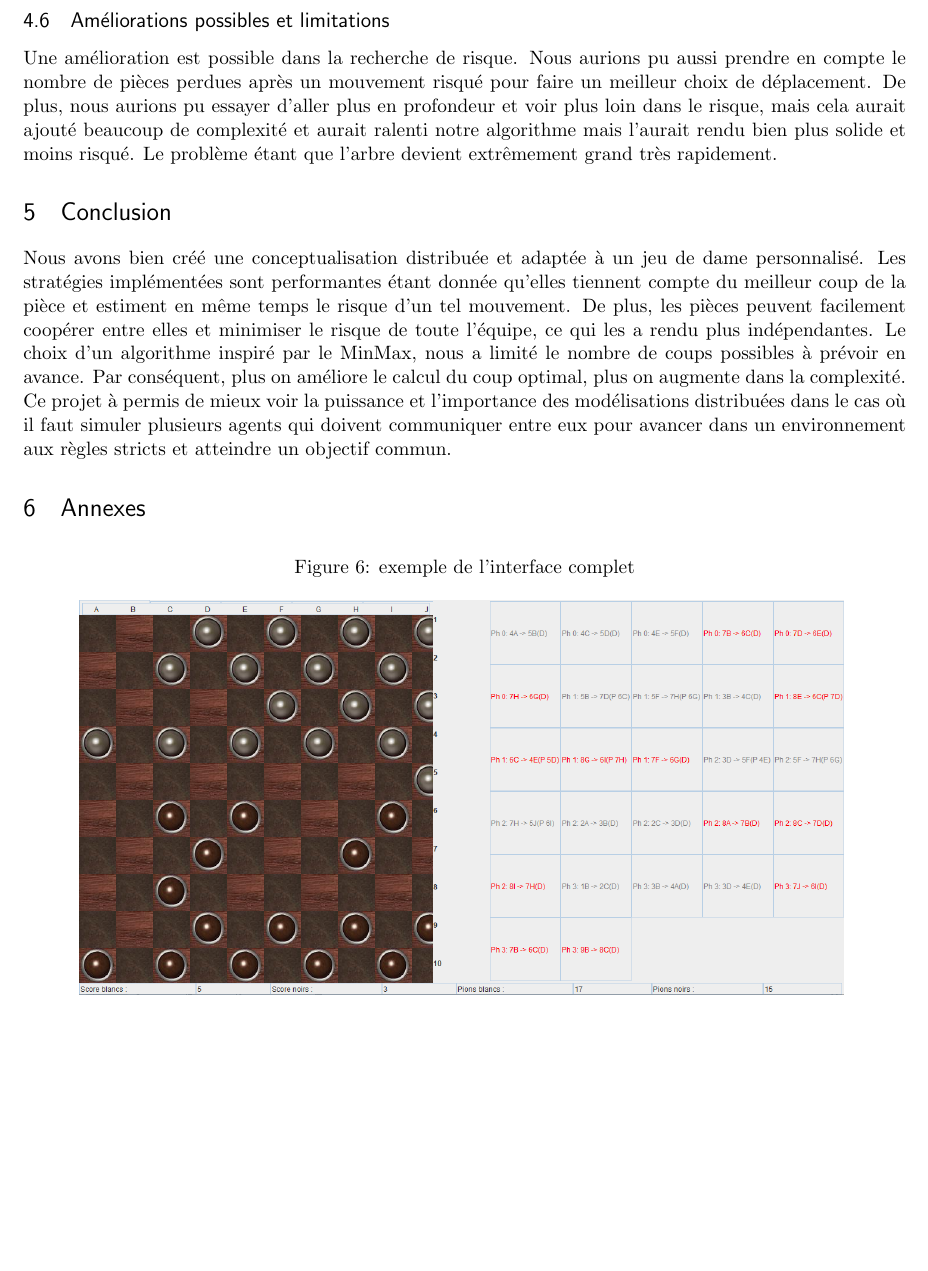
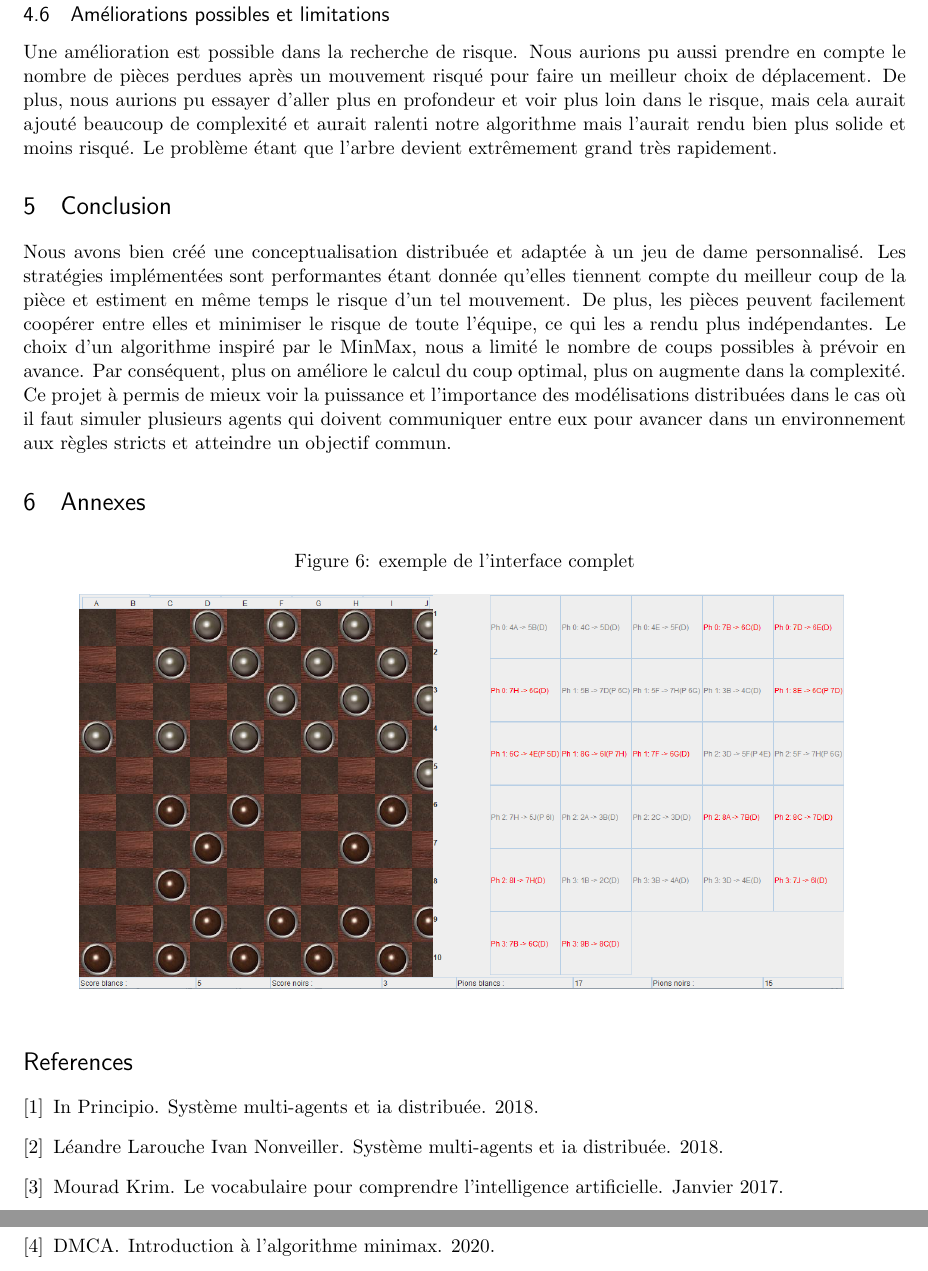
Before and after one commit to Chupin-Pierre-Henri/pom_dame, a LaTeX paper (rapport/rapport.tex, which reads rapport/bibli.bib): part of page 5 of 5 before the commit and two parts of pages 5 and 6 of 6 after it, the two joined at a grey line, cut so that both start at the same text, the shorter picture padded with empty space. Compiled offline with pdfLaTeX.

Commit message:
mis en place des réference

```diff
--- /dev/null
+++ b/rapport/bibli.bib
@@ -0,0 +1,11 @@
+@article{IA,
+author="Mourad Krim",
+title="Le vocabulaire pour comprendre l'intelligence artificielle ",
+year="2017",
+month="Janvier",
+}
+
+@article{agents,
+author= "In Principio",
+title="Système multi-agents et IA distribuée",
+year="2018"
@@ -0,0 +17,8 @@
+year="2018"
+}
+
+@article{Minimax,
+author= "DMCA",
+title="Introduction à l’algorithme Minimax",
+year="2020"
+}
--- a/rapport/rapport.tex
+++ b/rapport/rapport.tex
@@ -43,13 +43,14 @@
 
 \fancyhead[LE,RO]{\textit{M1if - UCBL 2019-2020}}% efface le contenu de l'en-tete
 %\fancyfoot{}% efface le contenu du pied de page
-\fancyfoot[R,RO]{\textit{Rapport de POM de Pierre-Henri Chupin et Solomon Maria}}%Rapport deTER de
+%\fancyfoot[R,RO]{\textit{Rapport de POM de Pierre-Henri Chupin et Solomon Maria}}%Rapport deTER de
 
 
-\fancyhf{} % Start with clearing everything in the header and footer
+%\fancyhf{} % Start with clearing everything in the header and footer
 % Set the right side of the footer to be the page number
-\fancyfoot[R]{\thepage}
-
+%\fancyfoot[R]{\thepage}
+\lhead{M1if - UCBL}
+\rhead{2019-2020}
 % Redefine plain style, which is used for titlepage and chapter beginnings
 % From https://tex.stackexchange.com/a/30230/828
 \fancypagestyle{plain}{%
@@ -276,4 +277,7 @@ Ce projet à permis de mieux voir la puissance et l'importance des modélisation
 }
 \end{figure}
 
+\bibliographystyle{unsrt}
+\bibliography{bibli}
+
 \end{document}
```
Also changed, not shown: rapport/M1_Rapport_2020_PierreHenriChupin_SolomonMaria.pdf, rapport/rapport.bbl (added), rapport/rapport.pdf, rapport/bibli.bib (5 more changed lines), rapport/rapport.tex (8 more changed lines), 4 other files.
